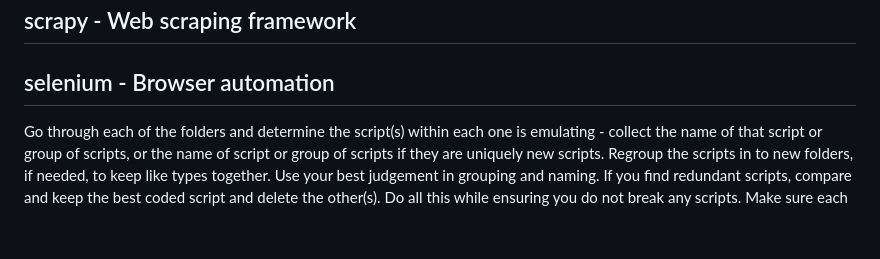
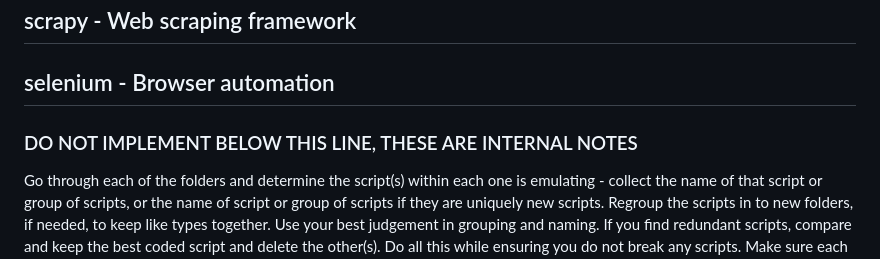
Before and after one commit to J-Ellette/Emu-Soft, a Markdown page: next-steps.md, the part around the change. Rendered like a GitHub page; blank space fills up the shorter version.

Commit message:
Add internal notes for script organization
Added internal notes for organizing scripts and documentation.

```diff
--- a/next-steps.md
+++ b/next-steps.md
@@ -158,6 +158,8 @@ Complexity: Medium - simpler than MyPy but requires many rules
 
 ## selenium - Browser automation
 
+
+### DO NOT IMPLEMENT BELOW THIS LINE, THESE ARE INTERNAL NOTES
 Go through each of the folders and determine the script(s) within each one is emulating - collect the name of that script or group of scripts, or the name of script or group of scripts if they are uniquely new scripts. Regroup the scripts in to new folders, if needed, to keep like types together. Use your best judgement in grouping and naming. If you find redundant scripts, compare and keep the best coded script and delete the other(s).
 Do all this while ensuring you do not break any scripts.
 Make sure each folder in the repo has documentation, readme, etc.,
```
